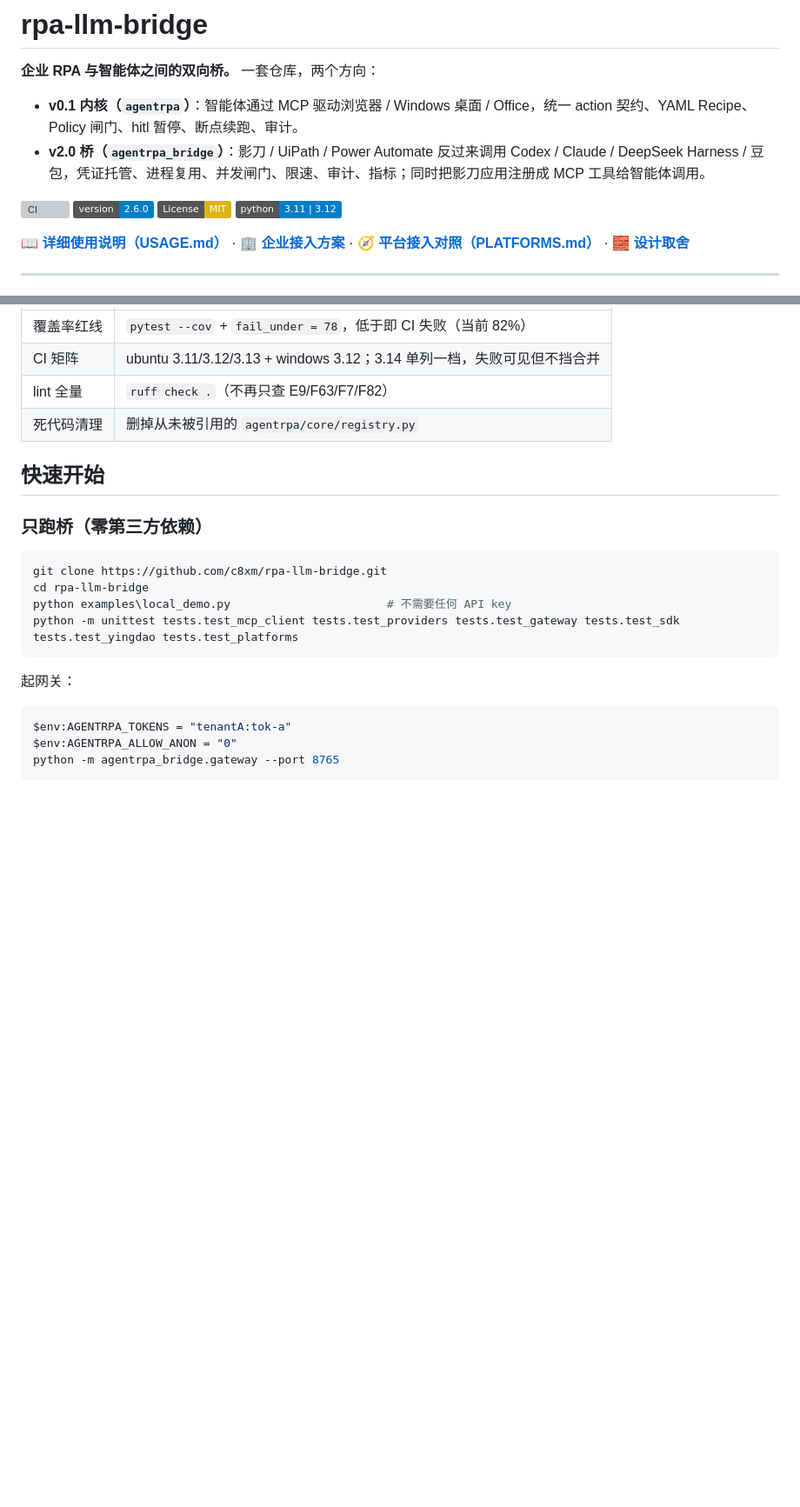
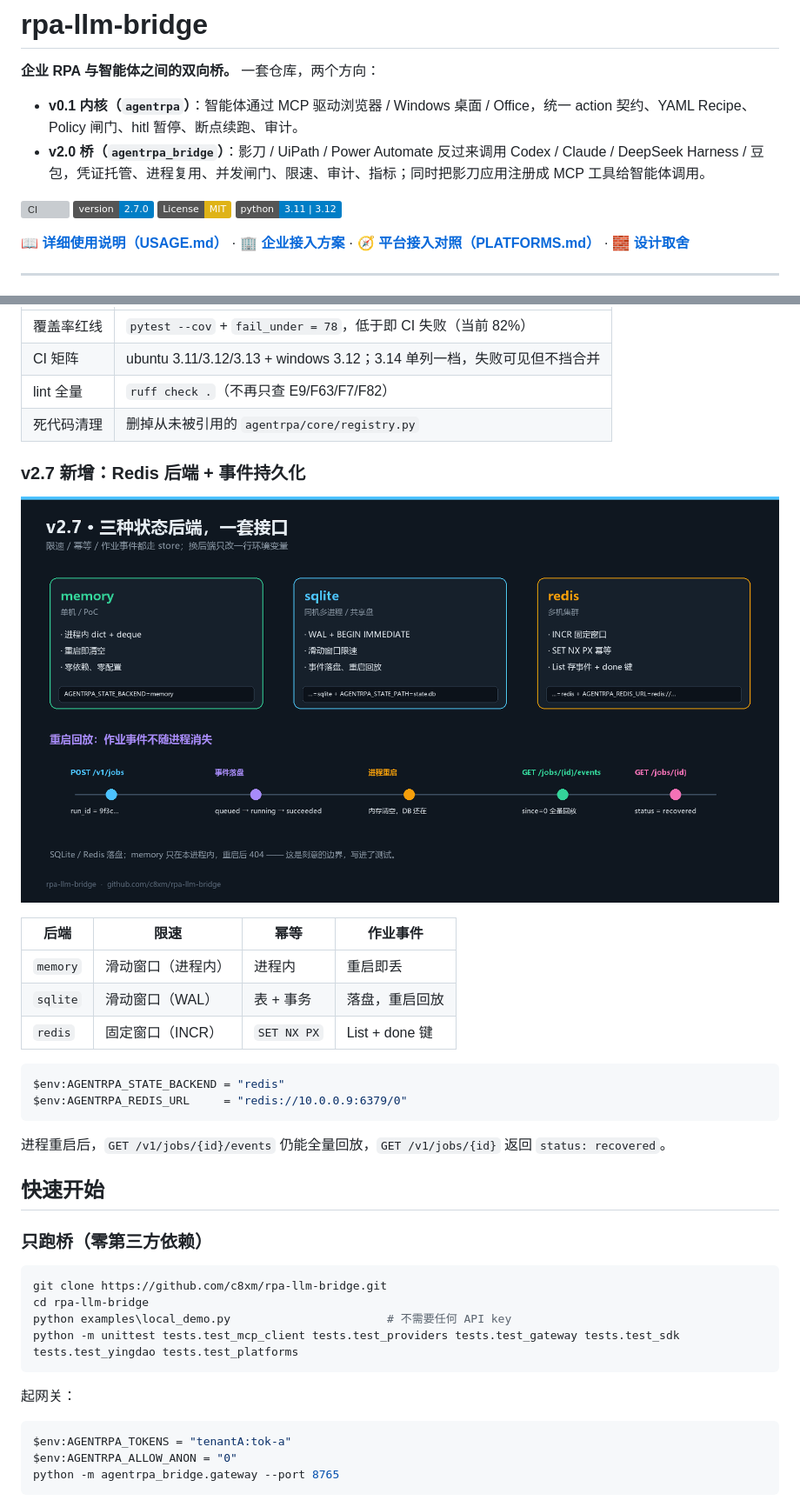
Before and after one commit to c8xm/rpa-llm-bridge, a Markdown page: README.md, 2 parts joined by grey strips. Shown at 87% size. Drawn GitHub-style; pictures changed too: docs/assets/v27-state-backends.png (added); badges without logos; blank space fills up the shorter version; grey boxes are pictures that could not be loaded.

````diff
--- a/README.md
+++ b/README.md
@@ -6,7 +6,7 @@
 - **v2.0 桥（`agentrpa_bridge`）**：影刀 / UiPath / Power Automate 反过来调用 Codex / Claude / DeepSeek Harness / 豆包，凭证托管、进程复用、并发闸门、限速、审计、指标；同时把影刀应用注册成 MCP 工具给智能体调用。
 
 [![CI](https://github.com/c8xm/rpa-llm-bridge/actions/workflows/ci.yml/badge.svg)](https://github.com/c8xm/rpa-llm-bridge/actions/workflows/ci.yml)
-![version](https://img.shields.io/badge/version-2.6.0-blue)
+![version](https://img.shields.io/badge/version-2.7.0-blue)
 [![License: MIT](https://img.shields.io/badge/License-MIT-yellow.svg)](LICENSE)
 ![python](https://img.shields.io/badge/python-3.11%20%7C%203.12-blue)
 
@@ -139,6 +139,23 @@ data: {"stage": "tool_call", "name": "read_file", "seq": 3}
 | lint 全量 | `ruff check .`（不再只查 E9/F63/F7/F82） |
 | 死代码清理 | 删掉从未被引用的 `agentrpa/core/registry.py` |
 
+### v2.7 新增：Redis 后端 + 事件持久化
+
+![三种状态后端](docs/assets/v27-state-backends.png)
+
+| 后端 | 限速 | 幂等 | 作业事件 |
+|---|---|---|---|
+| `memory` | 滑动窗口（进程内） | 进程内 | 重启即丢 |
+| `sqlite` | 滑动窗口（WAL） | 表 + 事务 | 落盘，重启回放 |
+| `redis` | 固定窗口（INCR） | `SET NX PX` | List + done 键 |
+
+```powershell
+$env:AGENTRPA_STATE_BACKEND = "redis"
+$env:AGENTRPA_REDIS_URL     = "redis://10.0.0.9:6379/0"
+```
+
+进程重启后，`GET /v1/jobs/{id}/events` 仍能全量回放，`GET /v1/jobs/{id}` 返回 `status: recovered`。
+
 ## 快速开始
 
 ### 只跑桥（零第三方依赖）
````
Also changed, not shown: other parts of README.md (+1 -1 lines), docs/RELEASE_NOTES_v2.7.0.md (added, +107 -0 lines), docs/USAGE.md (+16 -7 lines), 8 other files.
